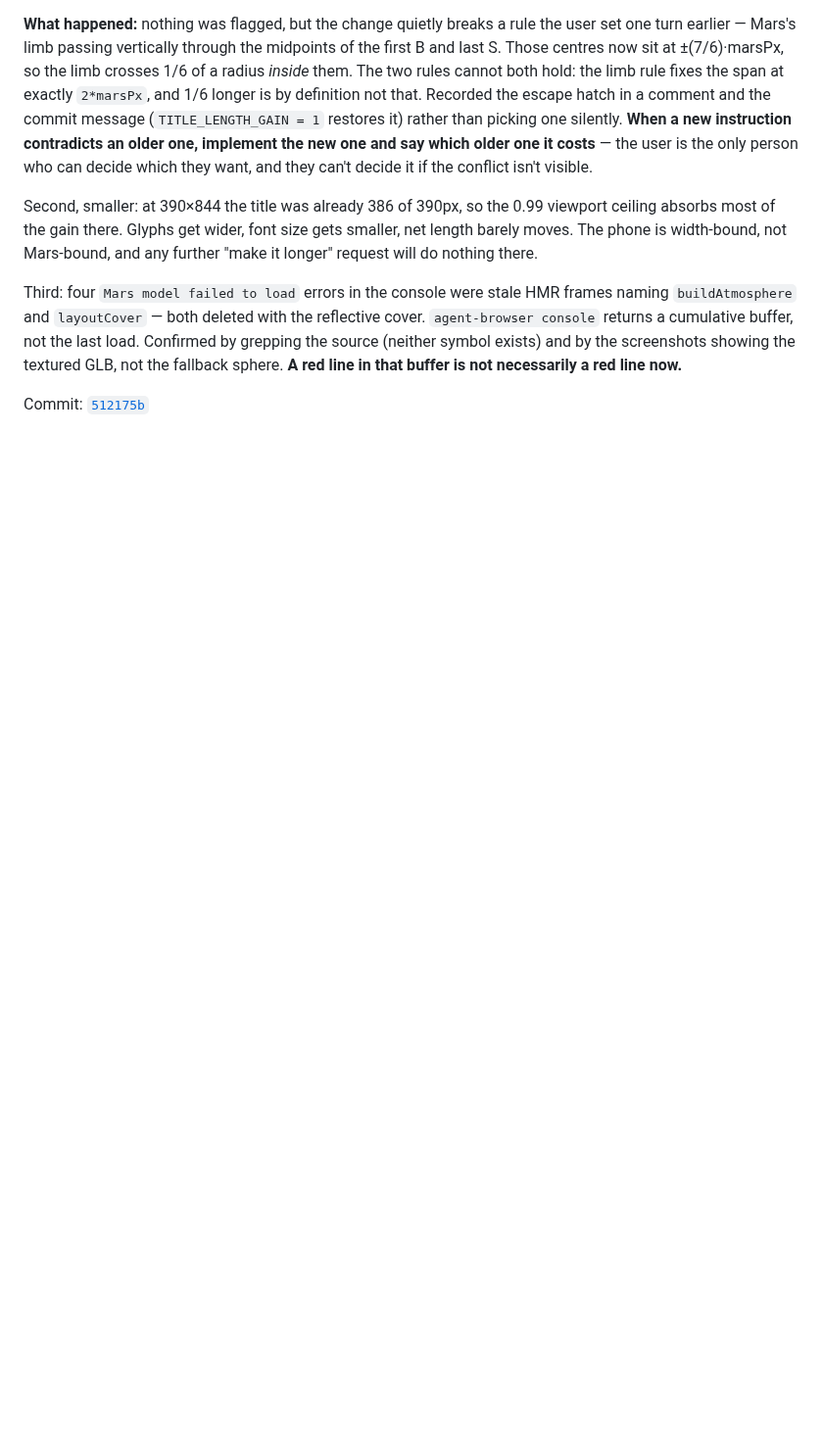
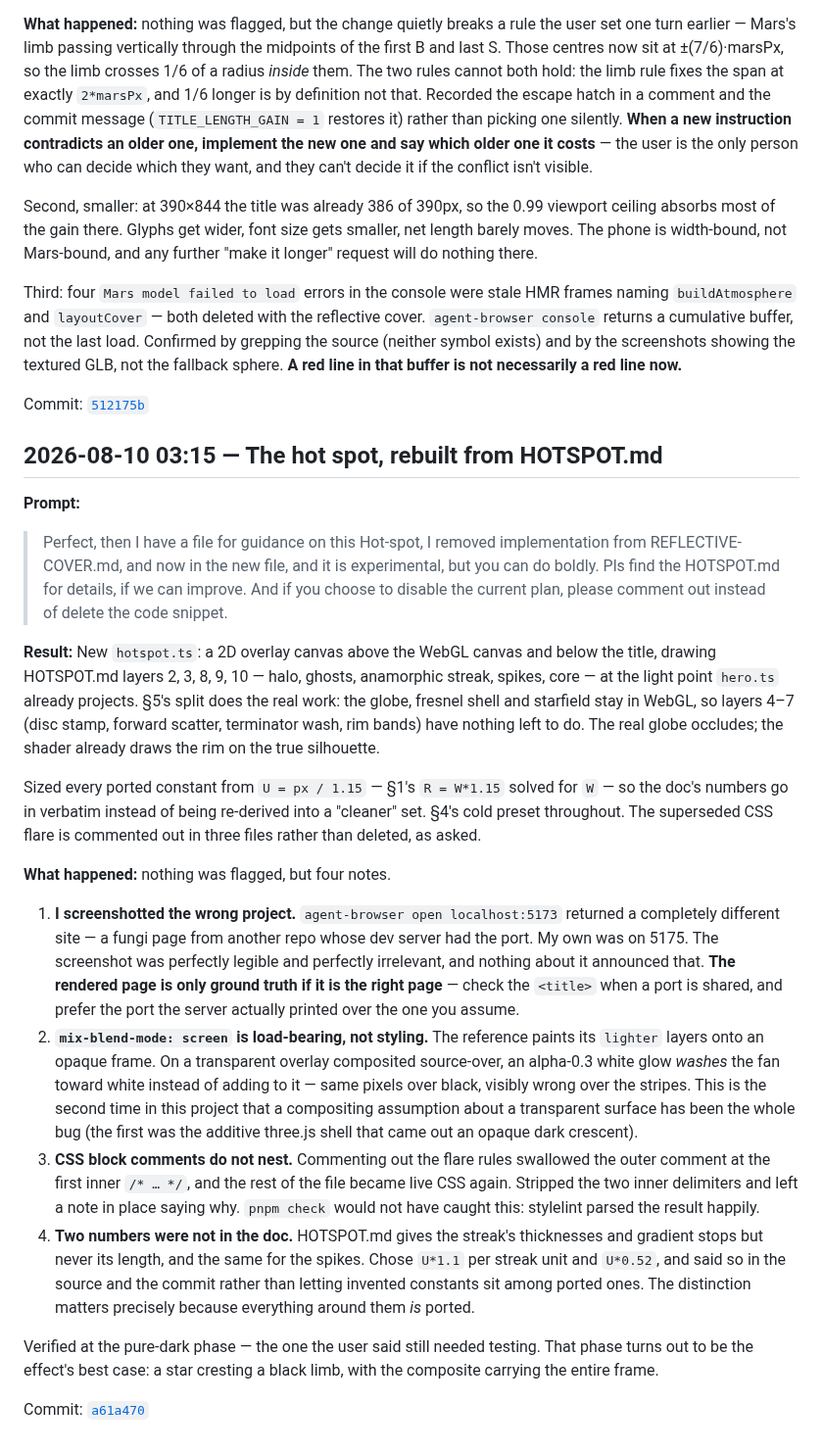
Before and after one commit to comp4020-agentic-coding-studio/comp4020-ass1-jnheinrich451-eng, a Markdown page: PROCESS_RECORD.md, the part around the change. Shown at 98% size. Drawn GitHub-style; blank space fills up the shorter version.

Commit message:
Record the hotspot rebuild

```diff
--- a/PROCESS_RECORD.md
+++ b/PROCESS_RECORD.md
@@ -422,3 +422,60 @@ screenshots showing the textured GLB, not the fallback sphere. **A red line in
 that buffer is not necessarily a red line now.**
 
 Commit: [`512175b`](../../commit/512175b3d42d14fe96be75064f5cf713f86b62f1)
+
+## 2026-08-10 03:15 — The hot spot, rebuilt from HOTSPOT.md
+
+**Prompt:**
+
+> Perfect, then I have a file for guidance on this Hot-spot, I removed
+> implementation from REFLECTIVE-COVER.md, and now in the new file, and it is
+> experimental, but you can do boldly. Pls find the HOTSPOT.md for details, if we
+> can improve. And if you choose to disable the current plan, please comment out
+> instead of delete the code snippet.
+
+**Result:**
+New `hotspot.ts`: a 2D overlay canvas above the WebGL canvas and below the title,
+drawing HOTSPOT.md layers 2, 3, 8, 9, 10 — halo, ghosts, anamorphic streak,
+spikes, core — at the light point `hero.ts` already projects. §5's split does the
+real work: the globe, fresnel shell and starfield stay in WebGL, so layers 4–7
+(disc stamp, forward scatter, terminator wash, rim bands) have nothing left to
+do. The real globe occludes; the shader already draws the rim on the true
+silhouette.
+
+Sized every ported constant from `U = px / 1.15` — §1's `R = W*1.15` solved for
+`W` — so the doc's numbers go in verbatim instead of being re-derived into a
+"cleaner" set. §4's cold preset throughout. The superseded CSS flare is commented
+out in three files rather than deleted, as asked.
+
+**What happened:** nothing was flagged, but four notes.
+
+1. **I screenshotted the wrong project.** `agent-browser open localhost:5173`
+   returned a completely different site — a fungi page from another repo whose
+   dev server had the port. My own was on 5175. The screenshot was perfectly
+   legible and perfectly irrelevant, and nothing about it announced that. **The
+   rendered page is only ground truth if it is the right page** — check the
+   `<title>` when a port is shared, and prefer the port the server actually
+   printed over the one you assume.
+2. **`mix-blend-mode: screen` is load-bearing, not styling.** The reference
+   paints its `lighter` layers onto an opaque frame. On a transparent overlay
+   composited source-over, an alpha-0.3 white glow *washes* the fan toward white
+   instead of adding to it — same pixels over black, visibly wrong over the
+   stripes. This is the second time in this project that a compositing assumption
+   about a transparent surface has been the whole bug (the first was the additive
+   three.js shell that came out an opaque dark crescent).
+3. **CSS block comments do not nest.** Commenting out the flare rules swallowed
+   the outer comment at the first inner `/* … */`, and the rest of the file
+   became live CSS again. Stripped the two inner delimiters and left a note in
+   place saying why. `pnpm check` would not have caught this: stylelint parsed
+   the result happily.
+4. **Two numbers were not in the doc.** HOTSPOT.md gives the streak's thicknesses
+   and gradient stops but never its length, and the same for the spikes. Chose
+   `U*1.1` per streak unit and `U*0.52`, and said so in the source and the commit
+   rather than letting invented constants sit among ported ones. The distinction
+   matters precisely because everything around them *is* ported.
+
+Verified at the pure-dark phase — the one the user said still needed testing.
+That phase turns out to be the effect's best case: a star cresting a black limb,
+with the composite carrying the entire frame.
+
+Commit: [`a61a470`](../../commit/a61a470)
```
